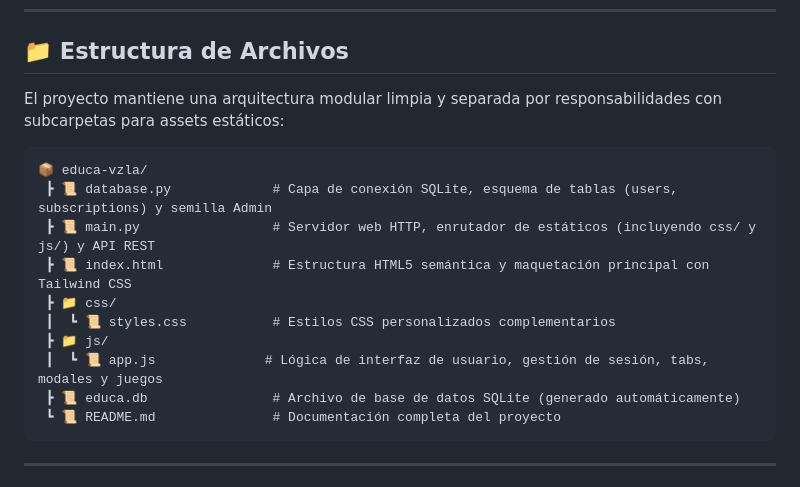
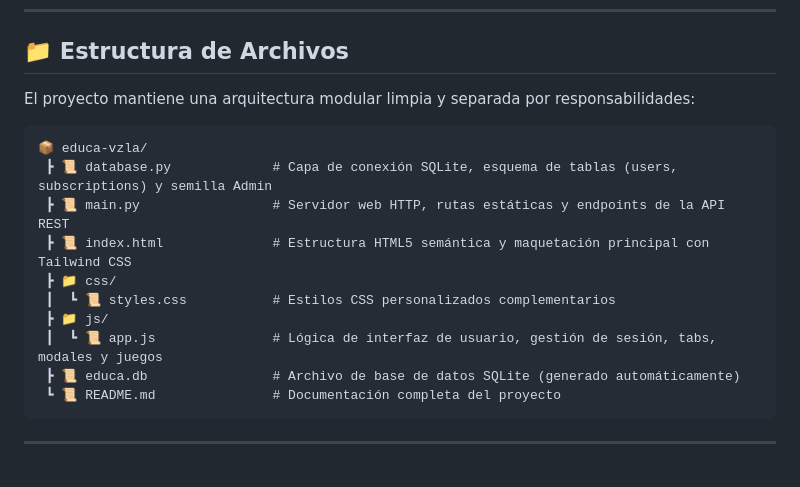
Before and after one commit to ramon2do/educa-games, a Markdown page: README.md, the part around one of its changes. GitHub-like rendering.

````diff
--- a/README.md
+++ b/README.md
@@ -32,17 +32,17 @@ Plataforma web educativa moderna, elegante y 100% responsiva desarrollada a medi
 
 ## 📁 Estructura de Archivos
 
-El proyecto mantiene una arquitectura modular limpia y separada por responsabilidades con subcarpetas para assets estáticos:
+El proyecto mantiene una arquitectura modular limpia y separada por responsabilidades:
 
 ```text
 📦 educa-vzla/
  ┣ 📜 database.py             # Capa de conexión SQLite, esquema de tablas (users, subscriptions) y semilla Admin
- ┣ 📜 main.py                 # Servidor web HTTP, enrutador de estáticos (incluyendo css/ y js/) y API REST
+ ┣ 📜 main.py                 # Servidor web HTTP, rutas estáticas y endpoints de la API REST
  ┣ 📜 index.html              # Estructura HTML5 semántica y maquetación principal con Tailwind CSS
  ┣ 📁 css/
  ┃  ┗ 📜 styles.css           # Estilos CSS personalizados complementarios
  ┣ 📁 js/
- ┃  ┗ 📜 app.js              # Lógica de interfaz de usuario, gestión de sesión, tabs, modales y juegos
+ ┃  ┗ 📜 app.js               # Lógica de interfaz de usuario, gestión de sesión, tabs, modales y juegos
  ┣ 📜 educa.db                # Archivo de base de datos SQLite (generado automáticamente)
  ┗ 📜 README.md               # Documentación completa del proyecto
 ```
````
Also changed, not shown: other parts of README.md (+12 -20 lines).
